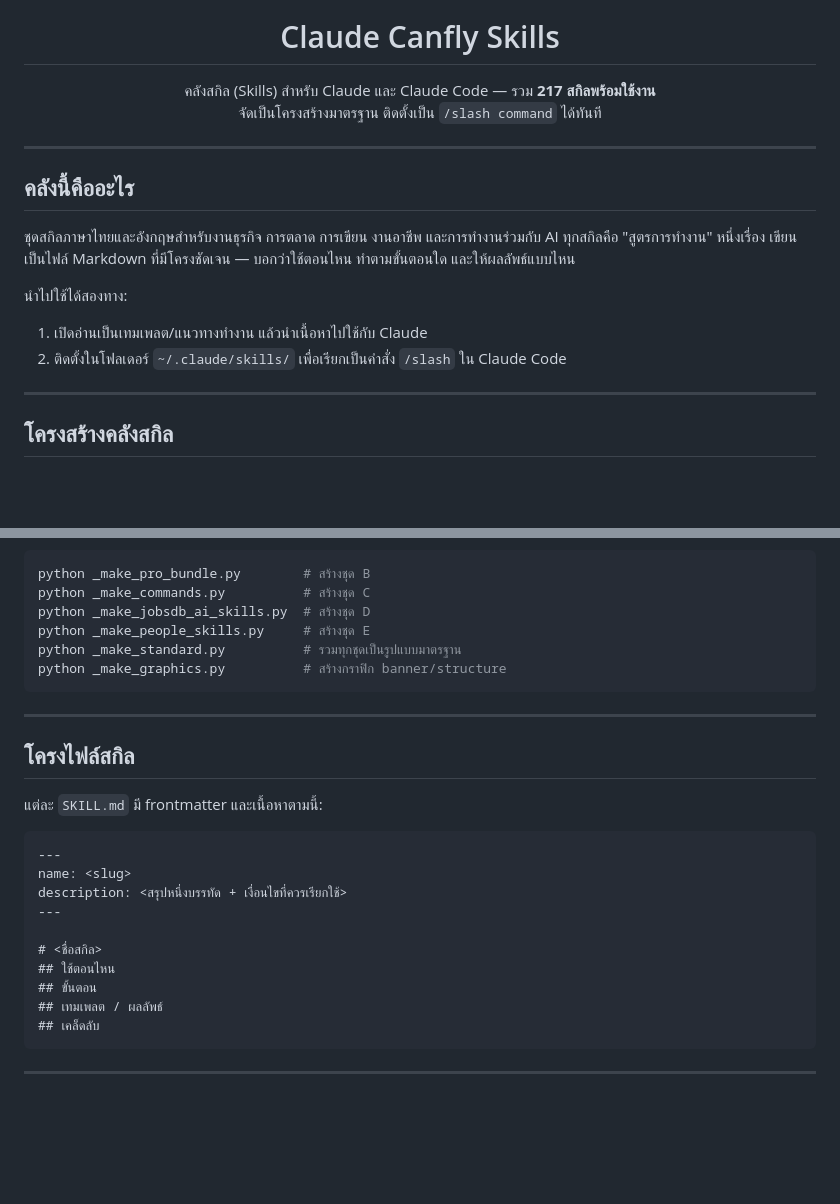
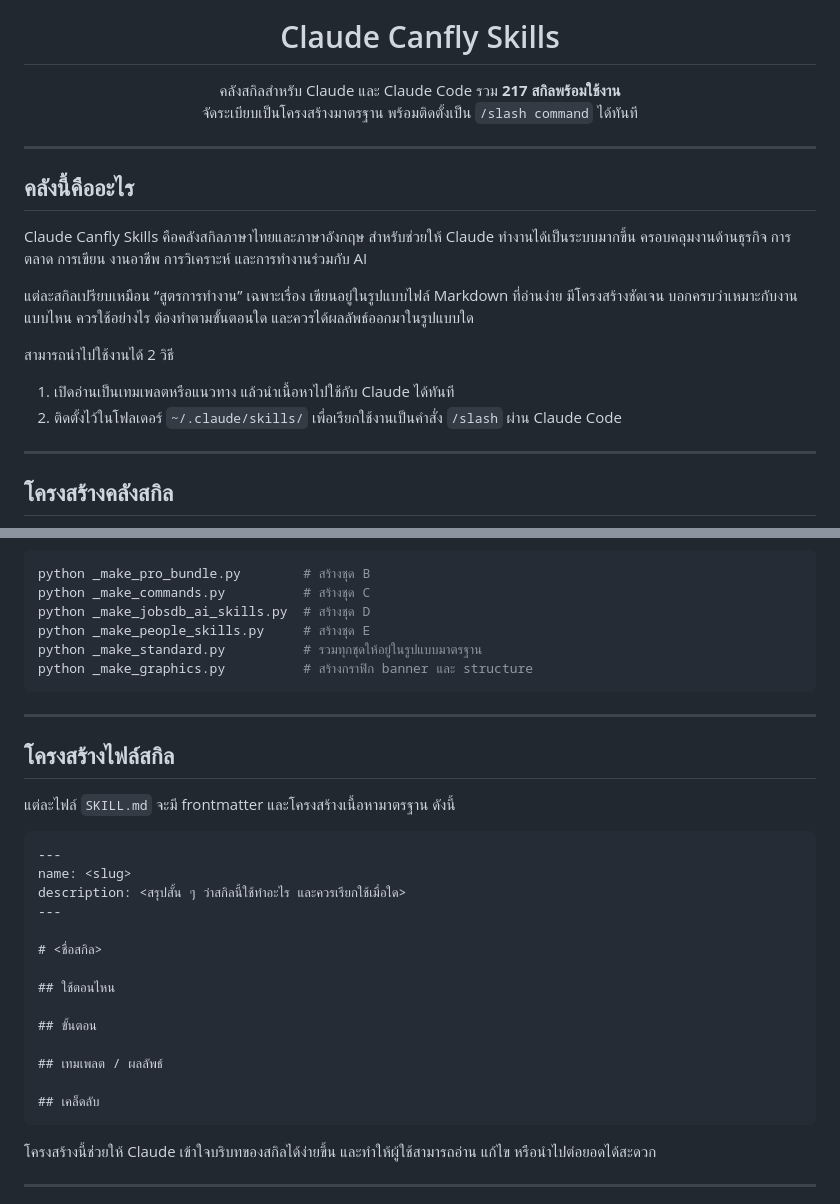
Before and after one commit to ksmaster03/claude-canfly-skill, a Markdown page: README.md, 2 parts joined by grey strips. Rendered like a GitHub page; blank space fills up the shorter version.

````diff
--- a/README.md
+++ b/README.md
@@ -5,20 +5,22 @@
 <h1 align="center">Claude Canfly Skills</h1>
 
 <p align="center">
-  คลังสกิล (Skills) สำหรับ Claude และ Claude Code — รวม <b>217 สกิลพร้อมใช้งาน</b><br>
-  จัดเป็นโครงสร้างมาตรฐาน ติดตั้งเป็น <code>/slash command</code> ได้ทันที
+  คลังสกิลสำหรับ Claude และ Claude Code รวม <b>217 สกิลพร้อมใช้งาน</b><br>
+  จัดระเบียบเป็นโครงสร้างมาตรฐาน พร้อมติดตั้งเป็น <code>/slash command</code> ได้ทันที
 </p>
 
 ---
 
 ## คลังนี้คืออะไร
 
-ชุดสกิลภาษาไทยและอังกฤษสำหรับงานธุรกิจ การตลาด การเขียน งานอาชีพ และการทำงานร่วมกับ AI
-ทุกสกิลคือ "สูตรการทำงาน" หนึ่งเรื่อง เขียนเป็นไฟล์ Markdown ที่มีโครงชัดเจน — บอกว่าใช้ตอนไหน ทำตามขั้นตอนใด และให้ผลลัพธ์แบบไหน
+Claude Canfly Skills คือคลังสกิลภาษาไทยและภาษาอังกฤษ สำหรับช่วยให้ Claude ทำงานได้เป็นระบบมากขึ้น ครอบคลุมงานด้านธุรกิจ การตลาด การเขียน งานอาชีพ การวิเคราะห์ และการทำงานร่วมกับ AI
 
-นำไปใช้ได้สองทาง:
-1. เปิดอ่านเป็นเทมเพลต/แนวทางทำงาน แล้วนำเนื้อหาไปใช้กับ Claude
-2. ติดตั้งในโฟลเดอร์ `~/.claude/skills/` เพื่อเรียกเป็นคำสั่ง `/slash` ใน Claude Code
+แต่ละสกิลเปรียบเหมือน “สูตรการทำงาน” เฉพาะเรื่อง เขียนอยู่ในรูปแบบไฟล์ Markdown ที่อ่านง่าย มีโครงสร้างชัดเจน บอกครบว่าเหมาะกับงานแบบไหน ควรใช้อย่างไร ต้องทำตามขั้นตอนใด และควรได้ผลลัพธ์ออกมาในรูปแบบใด
+
+สามารถนำไปใช้งานได้ 2 วิธี
+
+1. เปิดอ่านเป็นเทมเพลตหรือแนวทาง แล้วนำเนื้อหาไปใช้กับ Claude ได้ทันที
+2. ติดตั้งไว้ในโฟลเดอร์ `~/.claude/skills/` เพื่อเรียกใช้งานเป็นคำสั่ง `/slash` ผ่าน Claude Code
 
 ---
 
@@ -109,28 +115,34 @@ python _make_pro_bundle.py        # สร้างชุด B
 python _make_commands.py          # สร้างชุด C
 python _make_jobsdb_ai_skills.py  # สร้างชุด D
 python _make_people_skills.py     # สร้างชุด E
-python _make_standard.py          # รวมทุกชุดเป็นรูปแบบมาตรฐาน
-python _make_graphics.py          # สร้างกราฟิก banner/structure
+python _make_standard.py          # รวมทุกชุดให้อยู่ในรูปแบบมาตรฐาน
+python _make_graphics.py          # สร้างกราฟิก banner และ structure
 ```
 
 ---
 
-## โครงไฟล์สกิล
+## โครงสร้างไฟล์สกิล
 
-แต่ละ `SKILL.md` มี frontmatter และเนื้อหาตามนี้:
+แต่ละไฟล์ `SKILL.md` จะมี frontmatter และโครงสร้างเนื้อหามาตรฐาน ดังนี้
 
 ```markdown
 ---
 name: <slug>
-description: <สรุปหนึ่งบรรทัด + เงื่อนไขที่ควรเรียกใช้>
+description: <สรุปสั้น ๆ ว่าสกิลนี้ใช้ทำอะไร และควรเรียกใช้เมื่อใด>
 ---
 
 # <ชื่อสกิล>
+
 ## ใช้ตอนไหน
+
 ## ขั้นตอน
+
 ## เทมเพลต / ผลลัพธ์
+
 ## เคล็ดลับ
 ```
+
+โครงสร้างนี้ช่วยให้ Claude เข้าใจบริบทของสกิลได้ง่ายขึ้น และทำให้ผู้ใช้สามารถอ่าน แก้ไข หรือนำไปต่อยอดได้สะดวก
 
 ---
 
````
Also changed, not shown: other parts of README.md (+38 -34 lines).
